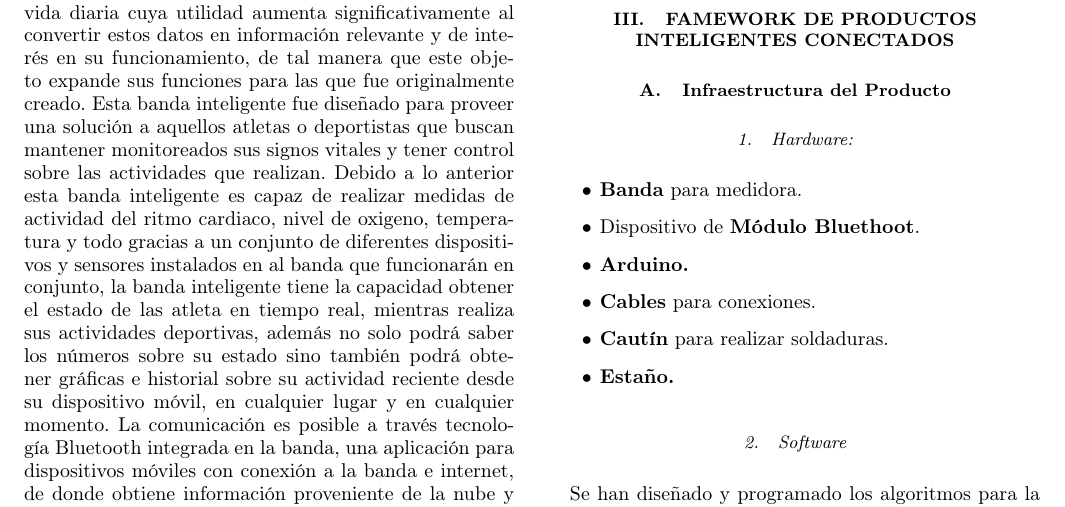
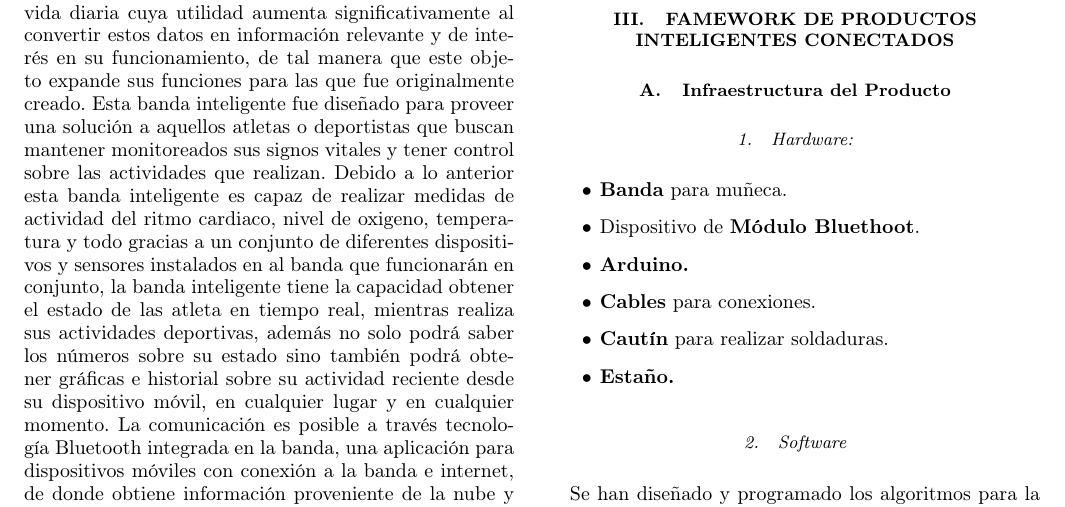
Before and after one commit to airton47/ACE2_1S21_G15, a LaTeX paper (Practica1/Documentacion/codigoDocuemntacionLatex.tex): part of page 1 of 3 before the commit and part of page 1 of 2 after it, cut so that both start at the same text. Compiled offline with pdfLaTeX.

Commit message:
Updates from Overleaf

```diff
--- a/Practica1/Documentacion/codigoDocuemntacionLatex.tex
+++ b/Practica1/Documentacion/codigoDocuemntacionLatex.tex
@@ -103,7 +103,7 @@ Las dimensiones son de
 \subsection{Infraestructura del Producto}
 \subsubsection{Hardware:}
 \begin{itemize}
-    \item[$\bullet$]\textbf{Banda} para medidora.
+    \item[$\bullet$]\textbf{Banda} para muñeca.
     \item[$\bullet$]Dispositivo de \textbf{Módulo Bluethoot}.
     \item[$\bullet$]\textbf{Arduino.}
     \item[$\bullet$]\textbf{Cables} para conexiones.
```
Also changed, not shown: Practica1/Documentacion/codigoDocuemntacionLatex.tex (2 more changed lines).
